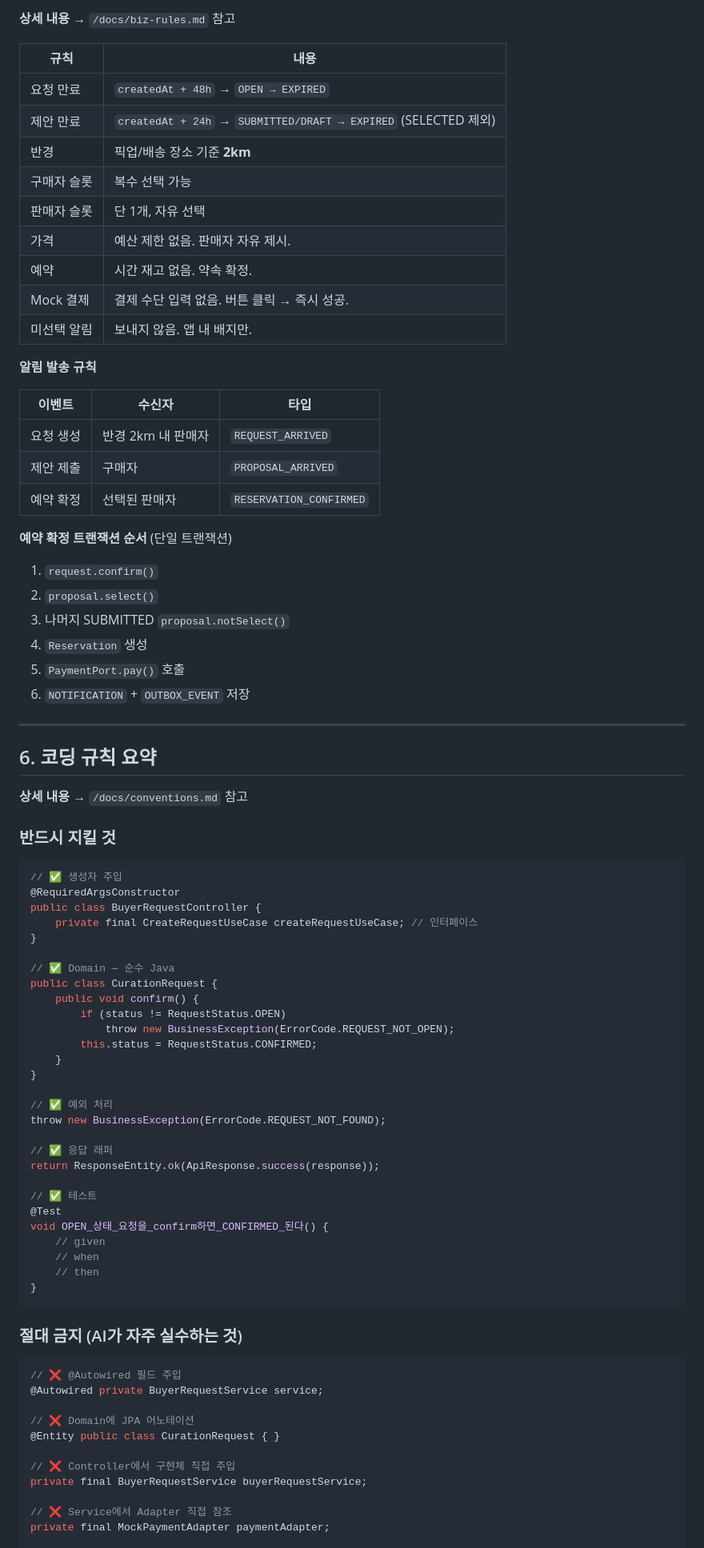
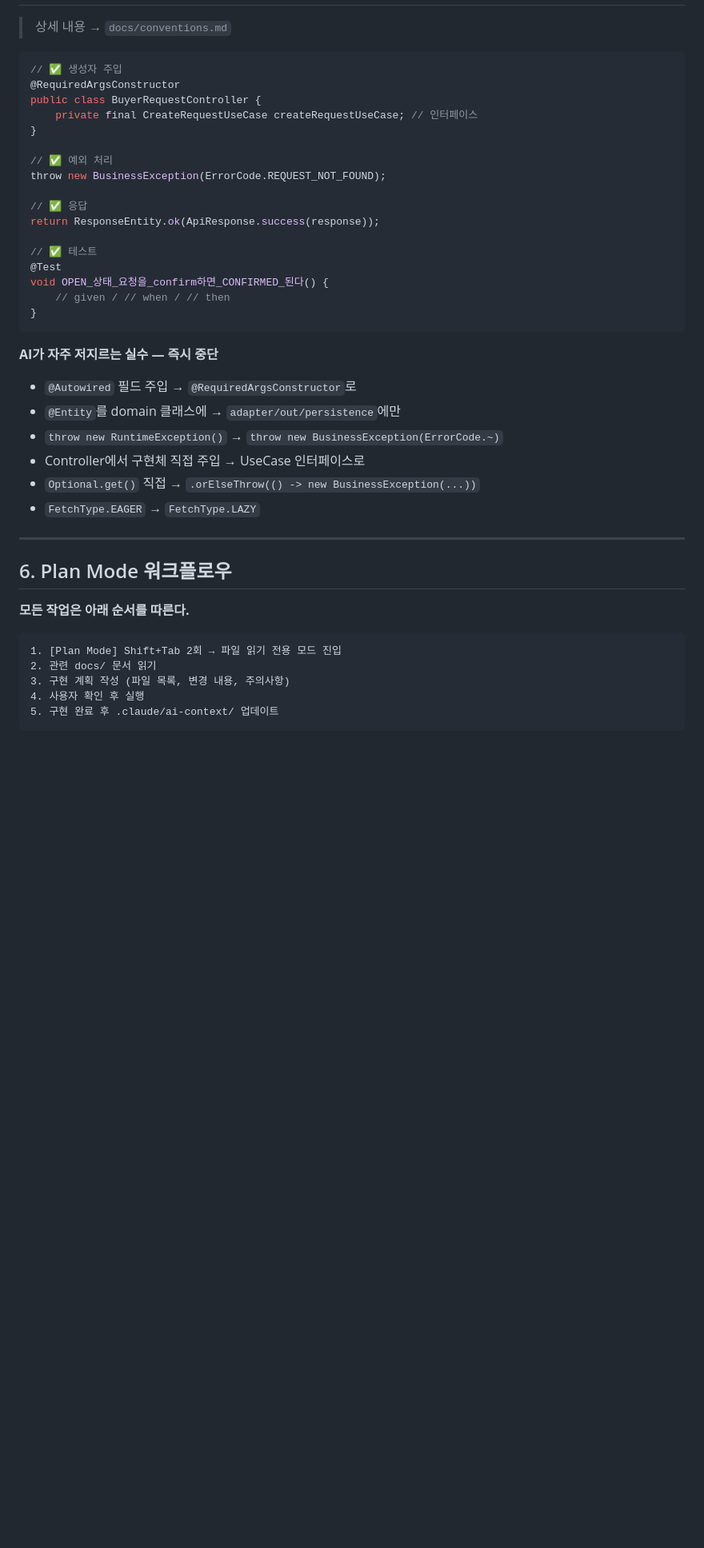
Before and after one commit to ceojosephinelee/florent, a Markdown page: agent.md, the part around one of its changes. Shown at 80% size. GitHub-like rendering; blank space fills up the shorter version.

````diff
--- a/agent.md
+++ b/agent.md
@@ -138,41 +96,5 @@ com.florent/
 
-**상세 내용** → `/docs/biz-rules.md` 참고
-
-| 규칙 | 내용 |
-|---|---|
-| 요청 만료 | `createdAt + 48h` → `OPEN → EXPIRED` |
-| 제안 만료 | `createdAt + 24h` → `SUBMITTED/DRAFT → EXPIRED` (SELECTED 제외) |
-| 반경 | 픽업/배송 장소 기준 **2km** |
-| 구매자 슬롯 | 복수 선택 가능 |
-| 판매자 슬롯 | 단 1개, 자유 선택 |
-| 가격 | 예산 제한 없음. 판매자 자유 제시. |
-| 예약 | 시간 재고 없음. 약속 확정. |
-| Mock 결제 | 결제 수단 입력 없음. 버튼 클릭 → 즉시 성공. |
-| 미선택 알림 | 보내지 않음. 앱 내 배지만. |
-
-**알림 발송 규칙**
-
-| 이벤트 | 수신자 | 타입 |
-|---|---|---|
-| 요청 생성 | 반경 2km 내 판매자 | `REQUEST_ARRIVED` |
-| 제안 제출 | 구매자 | `PROPOSAL_ARRIVED` |
-| 예약 확정 | 선택된 판매자 | `RESERVATION_CONFIRMED` |
-
-**예약 확정 트랜잭션 순서** (단일 트랜잭션)
-1. `request.confirm()`
-2. `proposal.select()`
-3. 나머지 SUBMITTED `proposal.notSelect()`
-4. `Reservation` 생성
-5. `PaymentPort.pay()` 호출
-6. `NOTIFICATION` + `OUTBOX_EVENT` 저장
-
----
-
-## 6. 코딩 규칙 요약
-
-**상세 내용** → `/docs/conventions.md` 참고
-
-### 반드시 지킬 것
+> 상세 내용 → `docs/conventions.md`
 
 ```java
 // ✅ 생성자 주입
@@ -181,42 +103,38 @@ public class BuyerRequestController {
     private final CreateRequestUseCase createRequestUseCase; // 인터페이스
 }
 
-// ✅ Domain — 순수 Java
-public class CurationRequest {
-    public void confirm() {
-        if (status != RequestStatus.OPEN)
-            throw new BusinessException(ErrorCode.REQUEST_NOT_OPEN);
-        this.status = RequestStatus.CONFIRMED;
-    }
-}
-
 // ✅ 예외 처리
 throw new BusinessException(ErrorCode.REQUEST_NOT_FOUND);
 
-// ✅ 응답 래퍼
+// ✅ 응답
 return ResponseEntity.ok(ApiResponse.success(response));
 
 // ✅ 테스트
 @Test
 void OPEN_상태_요청을_confirm하면_CONFIRMED_된다() {
-    // given
-    // when
-    // then
+    // given / // when / // then
 }
 ```
 
-### 절대 금지 (AI가 자주 실수하는 것)
+**AI가 자주 저지르는 실수 — 즉시 중단**
+- `@Autowired` 필드 주입 → `@RequiredArgsConstructor`로
+- `@Entity`를 domain 클래스에 → `adapter/out/persistence`에만
+- `throw new RuntimeException()` → `throw new BusinessException(ErrorCode.~)`
+- Controller에서 구현체 직접 주입 → UseCase 인터페이스로
+- `Optional.get()` 직접 → `.orElseThrow(() -> new BusinessException(...))`
+- `FetchType.EAGER` → `FetchType.LAZY`
 
-```java
-// ❌ @Autowired 필드 주입
-@Autowired private BuyerRequestService service;
+---
 
-// ❌ Domain에 JPA 어노테이션
-@Entity public class CurationRequest { }
+## 6. Plan Mode 워크플로우
 
-// ❌ Controller에서 구현체 직접 주입
-private final BuyerRequestService buyerRequestService;
+**모든 작업은 아래 순서를 따른다.**
 
-// ❌ Service에서 Adapter 직접 참조
-private final MockPaymentAdapter paymentAdapter;
+```
+1. [Plan Mode] Shift+Tab 2회 → 파일 읽기 전용 모드 진입
+2. 관련 docs/ 문서 읽기
+3. 구현 계획 작성 (파일 목록, 변경 내용, 주의사항)
+4. 사용자 확인 후 실행
+5. 구현 완료 후 .claude/ai-context/ 업데이트
+```
 
````
Also changed, not shown: other parts of agent.md (+82 -150 lines).
